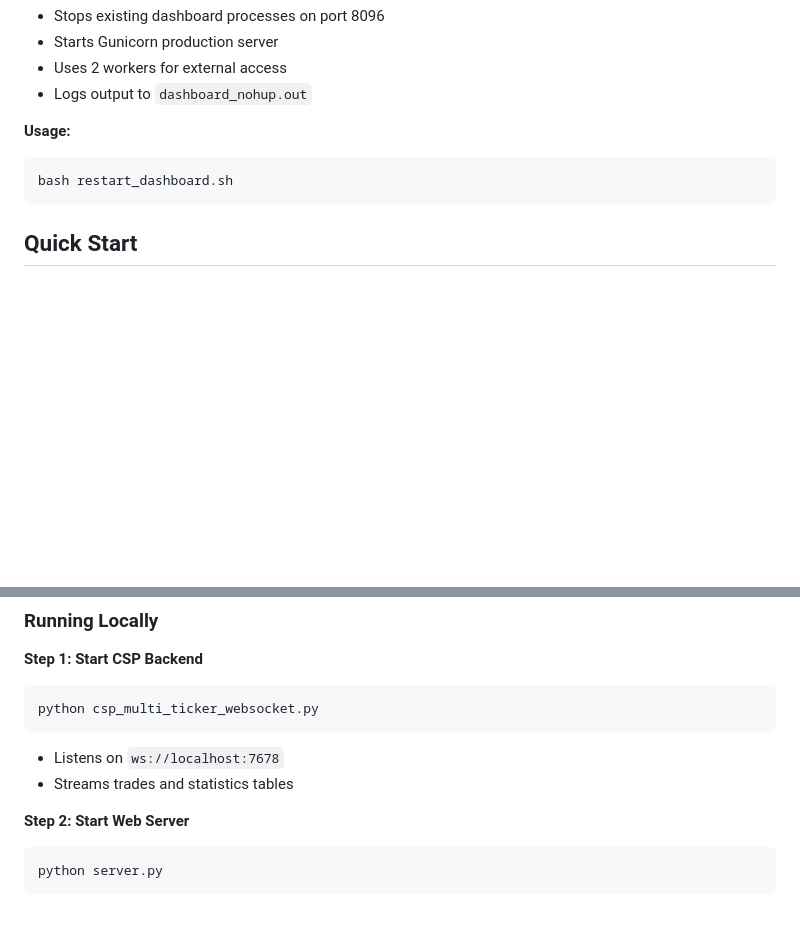
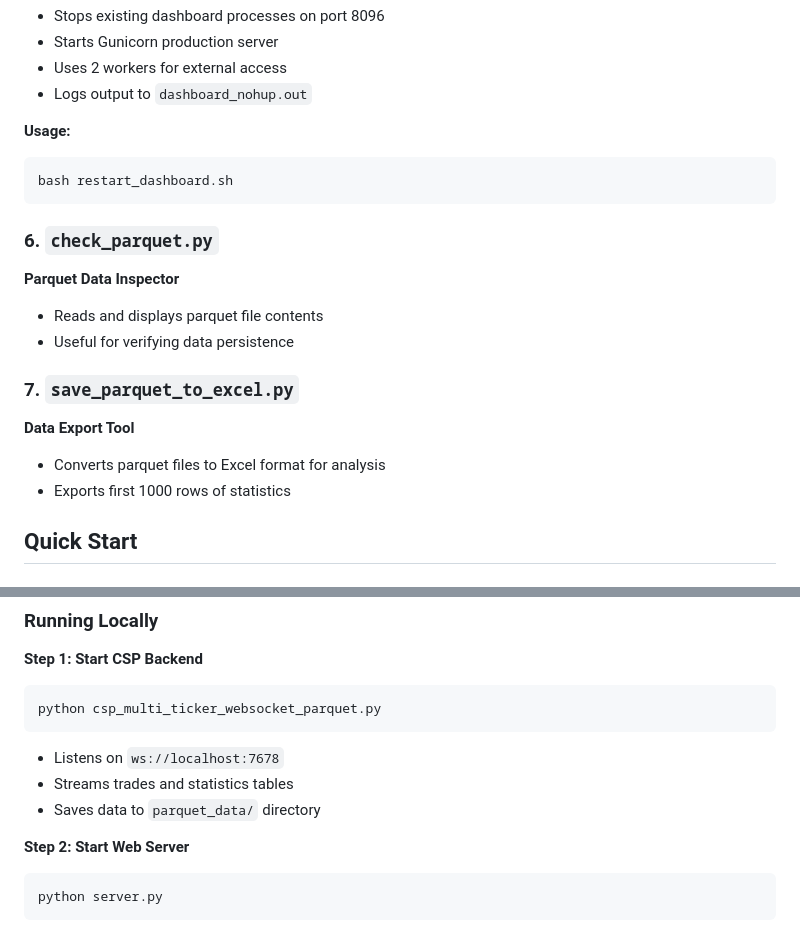
Before and after one commit to ZiyuLu041/CSP_Dashboard, a Markdown page: README.md, 2 parts joined by grey strips. Rendered like a GitHub page; blank space fills up the shorter version.

````diff
--- a/README.md
+++ b/README.md
@@ -78,6 +88,16 @@ python server.py
 bash restart_dashboard.sh
 ```
 
+### 6. `check_parquet.py`
+**Parquet Data Inspector**
+- Reads and displays parquet file contents
+- Useful for verifying data persistence
+
+### 7. `save_parquet_to_excel.py`
+**Data Export Tool**
+- Converts parquet files to Excel format for analysis
+- Exports first 1000 rows of statistics
+
 ## Quick Start
 
 ### Prerequisites
@@ -95,10 +115,11 @@ pip install csp-adapter polygon-api-client flask gunicorn
 
 **Step 1: Start CSP Backend**
 ```bash
-python csp_multi_ticker_websocket.py
+python csp_multi_ticker_websocket_parquet.py
 ```
 - Listens on `ws://localhost:7678`
 - Streams trades and statistics tables
+- Saves data to `parquet_data/` directory
 
 **Step 2: Start Web Server**
 ```bash
````
Also changed, not shown: other parts of README.md (+56 -22 lines).
